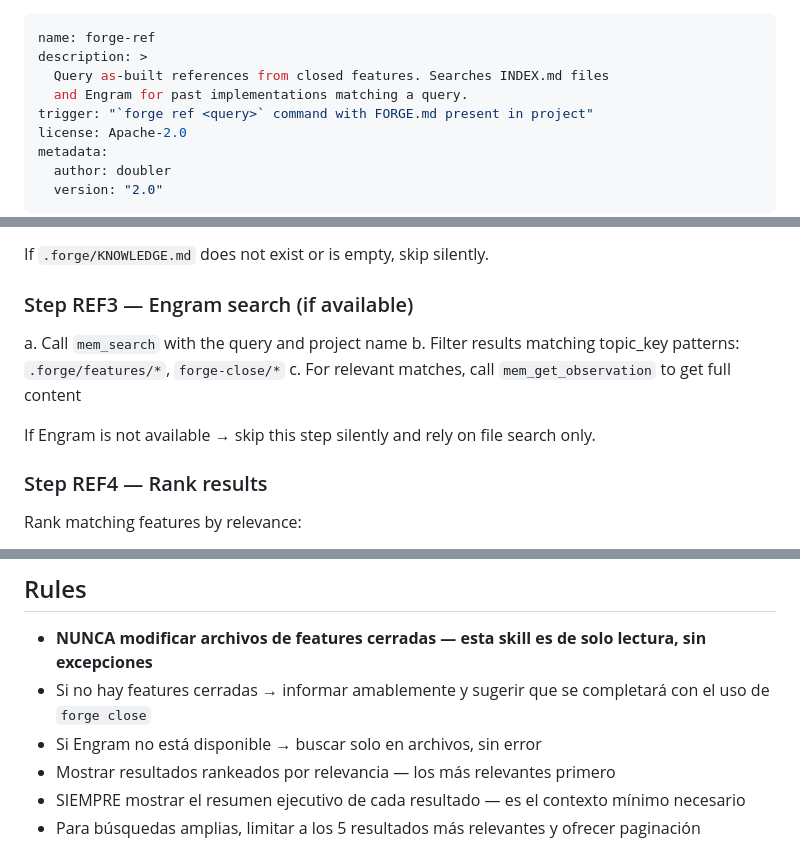
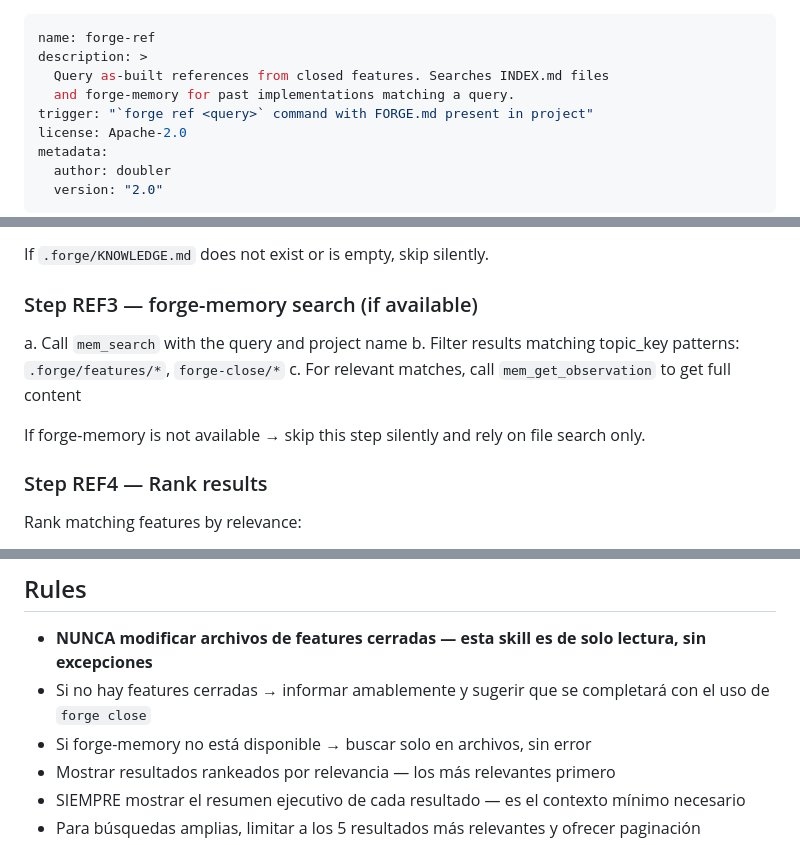
Before and after one commit to rich4rdruizgit/forge, a Markdown page: skills/forge-ref.md, 3 parts joined by grey strips. Rendered like a GitHub page.

```diff
--- a/skills/forge-ref.md
+++ b/skills/forge-ref.md
@@ -2,7 +2,7 @@
 name: forge-ref
 description: >
   Query as-built references from closed features. Searches INDEX.md files
-  and Engram for past implementations matching a query.
+  and forge-memory for past implementations matching a query.
 trigger: "`forge ref <query>` command with FORGE.md present in project"
 license: Apache-2.0
 metadata:
@@ -74,13 +74,13 @@ If `.forge/KNOWLEDGE.md` exists and is non-empty:
 
 If `.forge/KNOWLEDGE.md` does not exist or is empty, skip silently.
 
-### Step REF3 — Engram search (if available)
+### Step REF3 — forge-memory search (if available)
 
 a. Call `mem_search` with the query and project name
 b. Filter results matching topic_key patterns: `.forge/features/*`, `forge-close/*`
 c. For relevant matches, call `mem_get_observation` to get full content
 
-If Engram is not available → skip this step silently and rely on file search only.
+If forge-memory is not available → skip this step silently and rely on file search only.
 
 ### Step REF4 — Rank results
 
@@ -171,7 +171,7 @@ Summary table of matching features (Step REF5), then detail on request (Step REF
 
 - **NUNCA modificar archivos de features cerradas — esta skill es de solo lectura, sin excepciones**
 - Si no hay features cerradas → informar amablemente y sugerir que se completará con el uso de `forge close`
-- Si Engram no está disponible → buscar solo en archivos, sin error
+- Si forge-memory no está disponible → buscar solo en archivos, sin error
 - Mostrar resultados rankeados por relevancia — los más relevantes primero
 - SIEMPRE mostrar el resumen ejecutivo de cada resultado — es el contexto mínimo necesario
 - Para búsquedas amplias, limitar a los 5 resultados más relevantes y ofrecer paginación
```
Also changed, not shown: skills/forge-close.md (+4 -4 lines), skills/forge-spike.md (+3 -3 lines).
